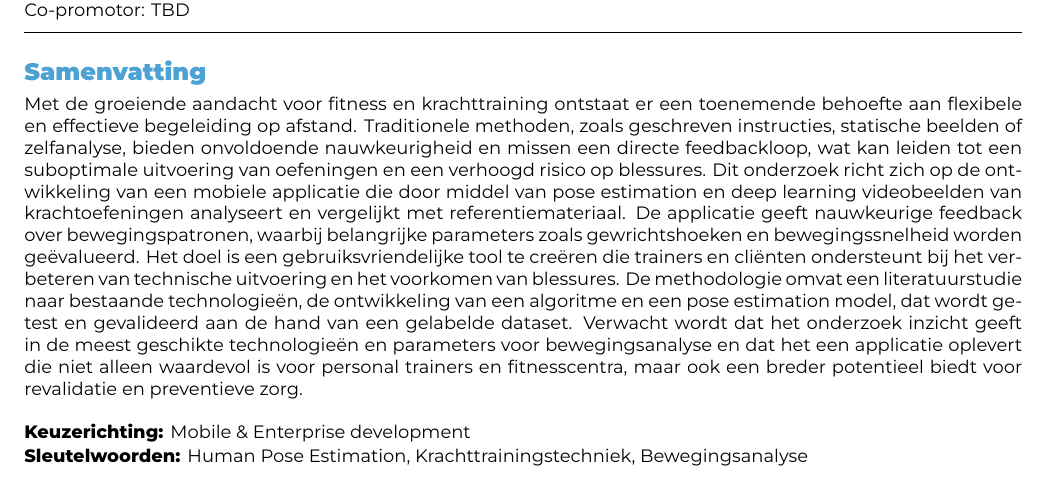
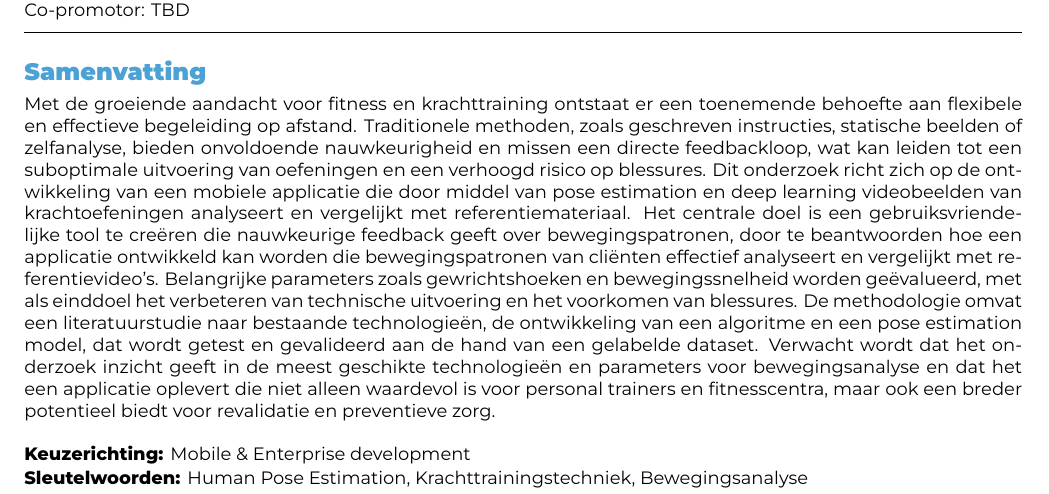
Before and after one commit to kpHoGent/latex-hogent-bachproef, a LaTeX document (voorstel/PlovieKeoma-BPvoorstel.tex): part of page 1 of 3, cut so that both start at the same text. Compiled offline with XeLaTeX.

Commit message:
aangepast voorstel

```diff
--- a/voorstel/PlovieKeoma-BPvoorstel.tex
+++ b/voorstel/PlovieKeoma-BPvoorstel.tex
@@ -55,7 +55,7 @@
 \begin{document}
 
 \begin{abstract}
-  Met de groeiende aandacht voor fitness en krachttraining ontstaat er een toenemende behoefte aan flexibele en effectieve begeleiding op afstand. Traditionele methoden, zoals geschreven instructies, statische beelden of zelfanalyse, bieden onvoldoende nauwkeurigheid en missen een directe feedbackloop, wat kan leiden tot een suboptimale uitvoering van oefeningen en een verhoogd risico op blessures. Dit onderzoek richt zich op de ontwikkeling van een mobiele applicatie die door middel van pose estimation en deep learning videobeelden van krachtoefeningen analyseert en vergelijkt met referentiemateriaal. De applicatie geeft nauwkeurige feedback over bewegingspatronen, waarbij belangrijke parameters zoals gewrichtshoeken en bewegingssnelheid worden geëvalueerd. Het doel is een gebruiksvriendelijke tool te creëren die trainers en cliënten ondersteunt bij het verbeteren van technische uitvoering en het voorkomen van blessures. De methodologie omvat een literatuurstudie naar bestaande technologieën, de ontwikkeling van een algoritme en een pose estimation model, dat wordt getest en gevalideerd aan de hand van een gelabelde dataset. Verwacht wordt dat het onderzoek inzicht geeft in de meest geschikte technologieën en parameters voor bewegingsanalyse en dat het een applicatie oplevert die niet alleen waardevol is voor personal trainers en fitnesscentra, maar ook een breder potentieel biedt voor revalidatie en preventieve zorg.
+  Met de groeiende aandacht voor fitness en krachttraining ontstaat er een toenemende behoefte aan flexibele en effectieve begeleiding op afstand. Traditionele methoden, zoals geschreven instructies, statische beelden of zelfanalyse, bieden onvoldoende nauwkeurigheid en missen een directe feedbackloop, wat kan leiden tot een suboptimale uitvoering van oefeningen en een verhoogd risico op blessures. Dit onderzoek richt zich op de ontwikkeling van een mobiele applicatie die door middel van pose estimation en deep learning videobeelden van krachtoefeningen analyseert en vergelijkt met referentiemateriaal. Het centrale doel is een gebruiksvriendelijke tool te creëren die nauwkeurige feedback geeft over bewegingspatronen, door te beantwoorden hoe een applicatie ontwikkeld kan worden die bewegingspatronen van cliënten effectief analyseert en vergelijkt met referentievideo’s. Belangrijke parameters zoals gewrichtshoeken en bewegingssnelheid worden geëvalueerd, met als einddoel het verbeteren van technische uitvoering en het voorkomen van blessures. De methodologie omvat een literatuurstudie naar bestaande technologieën, de ontwikkeling van een algoritme en een pose estimation model, dat wordt getest en gevalideerd aan de hand van een gelabelde dataset. Verwacht wordt dat het onderzoek inzicht geeft in de meest geschikte technologieën en parameters voor bewegingsanalyse en dat het een applicatie oplevert die niet alleen waardevol is voor personal trainers en fitnesscentra, maar ook een breder potentieel biedt voor revalidatie en preventieve zorg.
 \end{abstract}
 
 \tableofcontents
```
